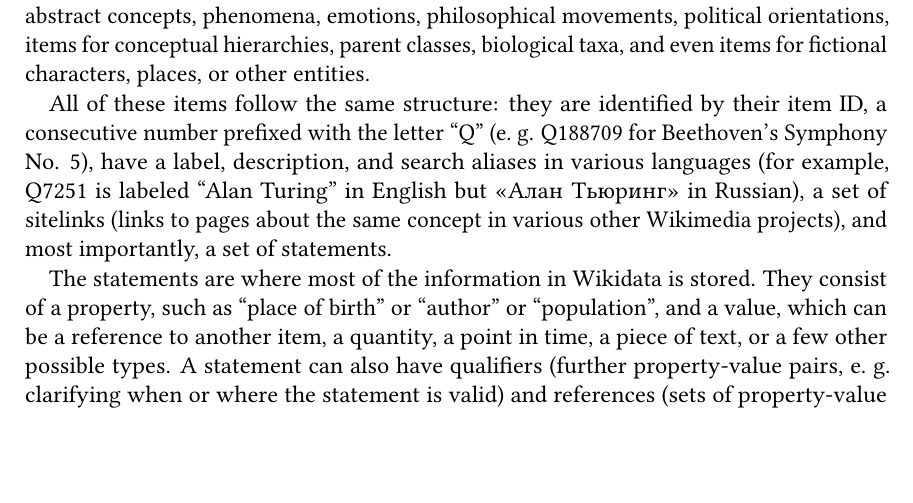
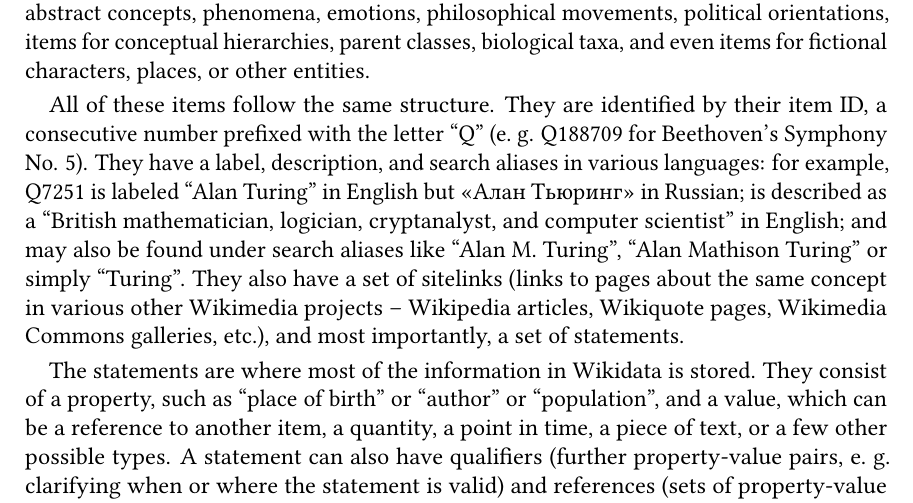
Before and after one commit to lucaswerkmeister/master-thesis, a LaTeX thesis (thesis.tex, which reads sections/background.tex): part of page 17 of 41, cut so that both start at the same text, the shorter picture padded with empty space. Compiled offline with pdfLaTeX.

Commit message:
Expand paragraph on structure of Wikidata items
Split it up into multiple sentences, add examples for descriptions and
aliases (omitting to mention the aliases’ language, since searching for
aliases works across languages), and add examples for sitelinks.

```diff
--- a/sections/background.tex
+++ b/sections/background.tex
@@ -37,14 +37,18 @@ for abstract concepts, phenomena, emotions, philosophical movements, political o
 items for conceptual hierarchies, parent classes, biological taxa,
 and even items for fictional characters, places, or other entities.
 
-All of these items follow the same structure:
-they are identified by their item ID,
+All of these items follow the same structure.
+They are identified by their item ID,
 a consecutive number prefixed with the letter “Q”
-(e.~g. \Q{Q188709} for Beethoven’s Symphony No. 5),
-have a label, description, and search aliases in various languages
-(for example, \Q{Q7251} is labeled “Alan Turing” in English
-but «\foreignlanguage{russian}{Алан Тьюринг}» in Russian),
-a set of sitelinks (links to pages about the same concept in various other Wikimedia projects),
+(e.~g. \Q{Q188709} for Beethoven’s Symphony No. 5).
+They have a label, description, and search aliases in various languages:
+for example, \Q{Q7251} is labeled “Alan Turing” in English
+but «\foreignlanguage{russian}{Алан Тьюринг}» in Russian;
+is described as a “British mathematician, logician, cryptanalyst, and computer scientist” in English;
+and may also be found under search aliases like “Alan M. Turing”, “Alan Mathison Turing” or simply “Turing”.
+They also have a set of sitelinks
+(links to pages about the same concept in various other Wikimedia projects –
+Wikipedia articles, Wikiquote pages, Wikimedia Commons galleries, etc.),
 and most importantly, a set of statements.
 
 The statements are where most of the information in Wikidata is stored.
```
